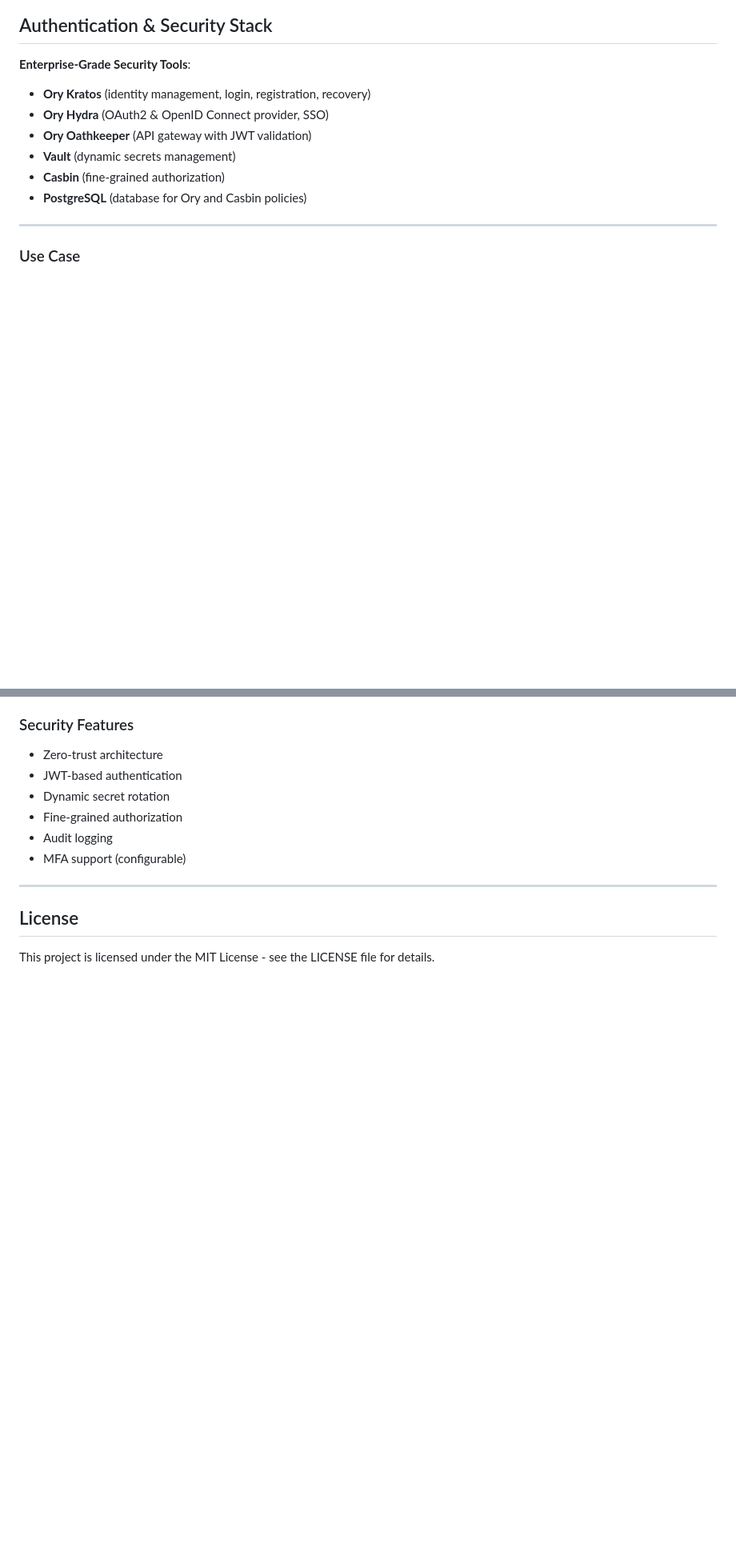
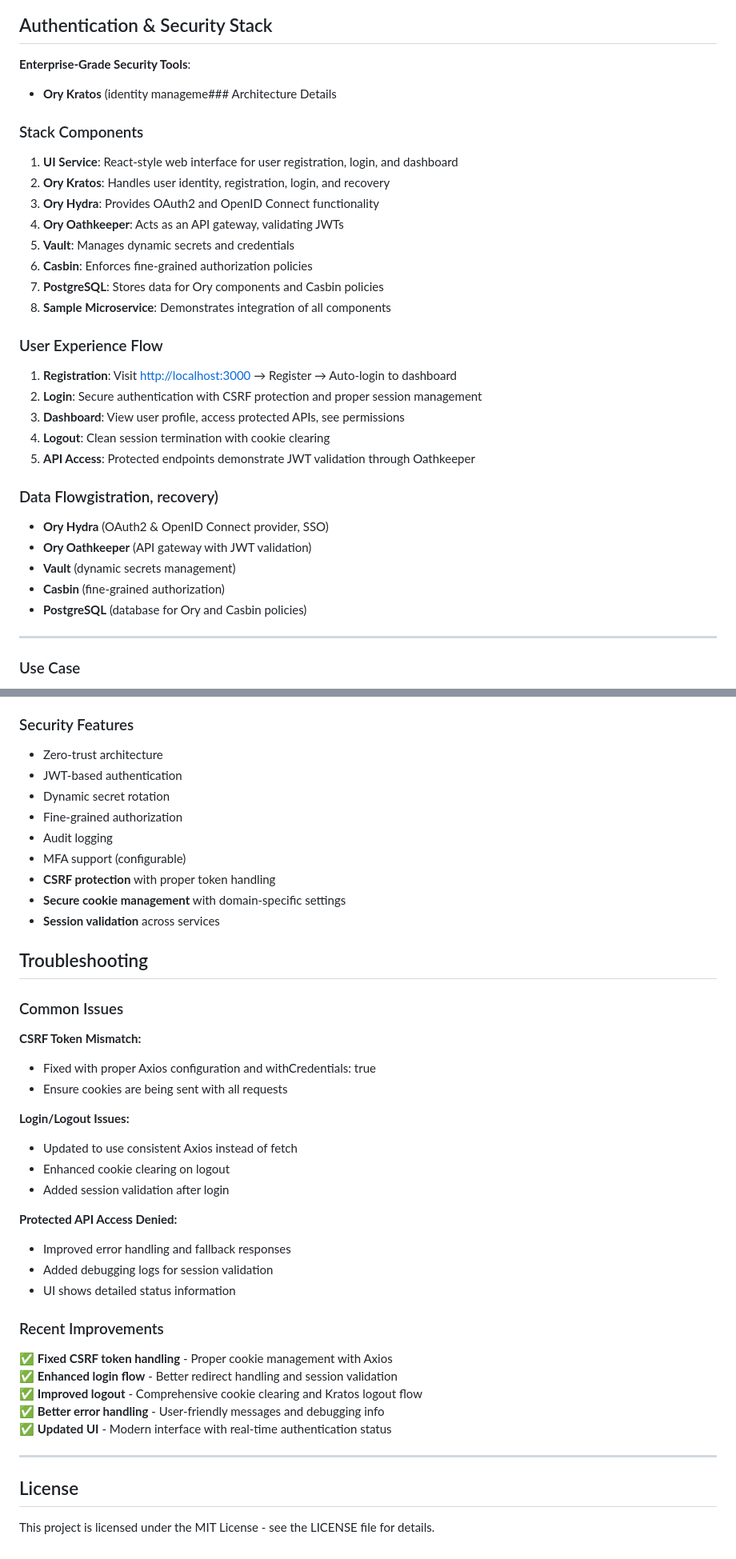
Before and after one commit to KabsiMontassar/ASeSt_Authentication_-_Security_Stack, a Markdown page: README.md, 2 parts joined by grey strips. Shown at 80% size. Rendered like a GitHub page; blank space fills up the shorter version.

```diff
--- a/README.md
+++ b/README.md
@@ -8,7 +8,29 @@
 
 **Enterprise-Grade Security Tools**:
 
-- **Ory Kratos** (identity management, login, registration, recovery)
+- **Ory Kratos** (identity manageme### Architecture Details
+
+### Stack Components
+
+1. **UI Service**: React-style web interface for user registration, login, and dashboard
+2. **Ory Kratos**: Handles user identity, registration, login, and recovery
+3. **Ory Hydra**: Provides OAuth2 and OpenID Connect functionality
+4. **Ory Oathkeeper**: Acts as an API gateway, validating JWTs
+5. **Vault**: Manages dynamic secrets and credentials
+6. **Casbin**: Enforces fine-grained authorization policies
+7. **PostgreSQL**: Stores data for Ory components and Casbin policies
+8. **Sample Microservice**: Demonstrates integration of all components
+
+### User Experience Flow
+
+1. **Registration**: Visit [http://localhost:3000](http://localhost:3000) → Register → Auto-login to dashboard
+2. **Login**: Secure authentication with CSRF protection and proper session management
+3. **Dashboard**: View user profile, access protected APIs, see permissions
+4. **Logout**: Clean session termination with cookie clearing
+5. **API Access**: Protected endpoints demonstrate JWT validation through Oathkeeper
+
+### Data Flowgistration, recovery)
+
 - **Ory Hydra** (OAuth2 & OpenID Connect provider, SSO)
 - **Ory Oathkeeper** (API gateway with JWT validation)
 - **Vault** (dynamic secrets management)
@@ -254,6 +285,38 @@ Expected output:
 - Fine-grained authorization
 - Audit logging
 - MFA support (configurable)
+- **CSRF protection** with proper token handling
+- **Secure cookie management** with domain-specific settings
+- **Session validation** across services
+
+## Troubleshooting
+
+### Common Issues
+
+**CSRF Token Mismatch:**
+
+- Fixed with proper Axios configuration and withCredentials: true
+- Ensure cookies are being sent with all requests
+
+**Login/Logout Issues:**
+
+- Updated to use consistent Axios instead of fetch
+- Enhanced cookie clearing on logout
+- Added session validation after login
+
+**Protected API Access Denied:**
+
+- Improved error handling and fallback responses
+- Added debugging logs for session validation
+- UI shows detailed status information
+
+### Recent Improvements
+
+✅ **Fixed CSRF token handling** - Proper cookie management with Axios
+✅ **Enhanced login flow** - Better redirect handling and session validation
+✅ **Improved logout** - Comprehensive cookie clearing and Kratos logout flow
+✅ **Better error handling** - User-friendly messages and debugging info
+✅ **Updated UI** - Modern interface with real-time authentication status
 
 ---
 
```
Also changed, not shown: other parts of README.md (+13 -4 lines).
